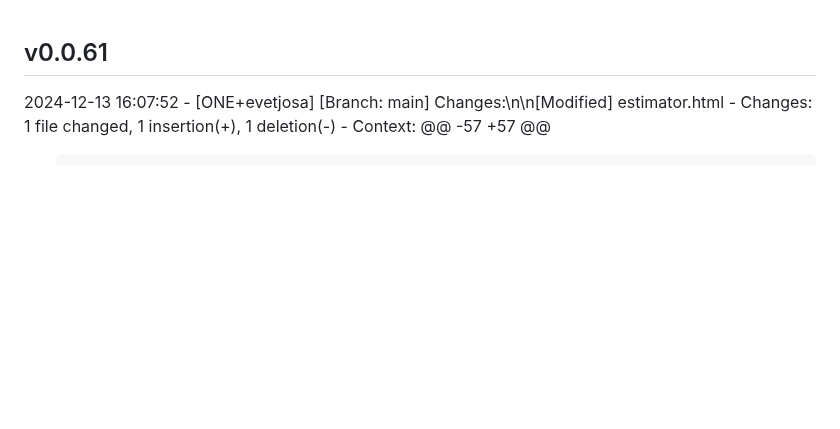
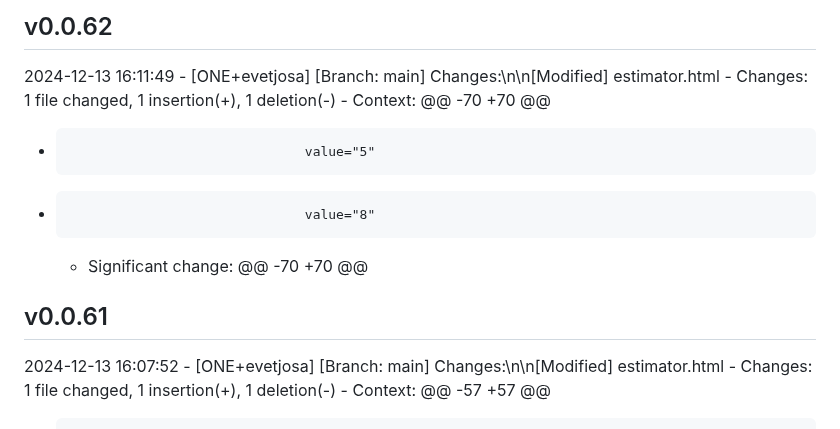
Before and after one commit to evetjo-org/evetjo-org.github.io, a Markdown page: CHANGELOG.md, the part around the change. GitHub-like rendering; blank space fills up the shorter version.

Commit message:
Update changelog for v0.0.62

```diff
--- a/CHANGELOG.md
+++ b/CHANGELOG.md
@@ -1,3 +1,13 @@
+## v0.0.62
+2024-12-13 16:11:49 - [ONE+evetjosa]
+  [Branch: main] Changes:\n\n[Modified] estimator.html
+    - Changes:  1 file changed, 1 insertion(+), 1 deletion(-)
+    - Context:
+  @@ -70 +70 @@
+  -                                   value="5"
+  +                                   value="8"
+    - Significant change: @@ -70 +70 @@
+
 ## v0.0.61
 2024-12-13 16:07:52 - [ONE+evetjosa]
   [Branch: main] Changes:\n\n[Modified] estimator.html
```
